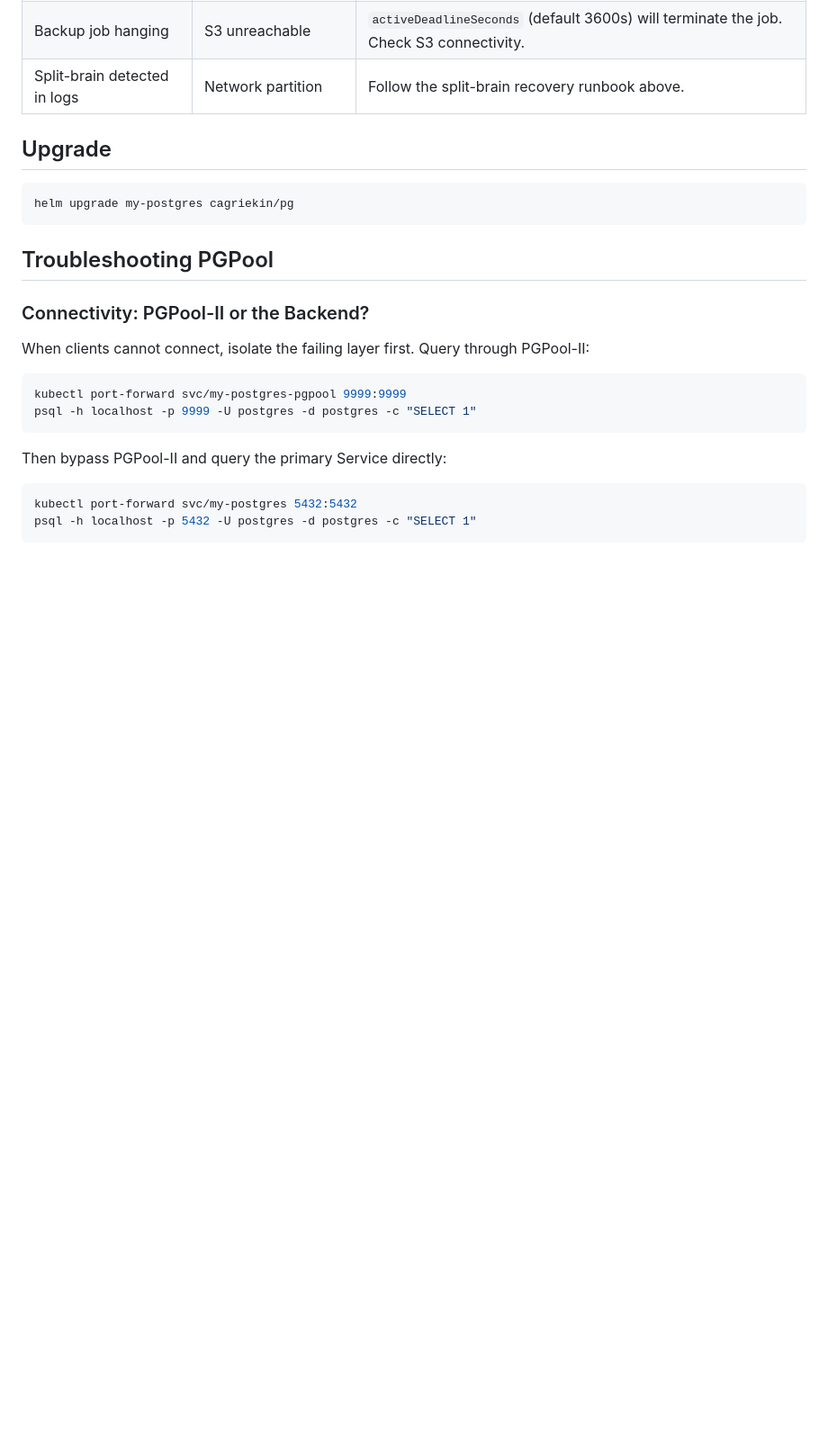
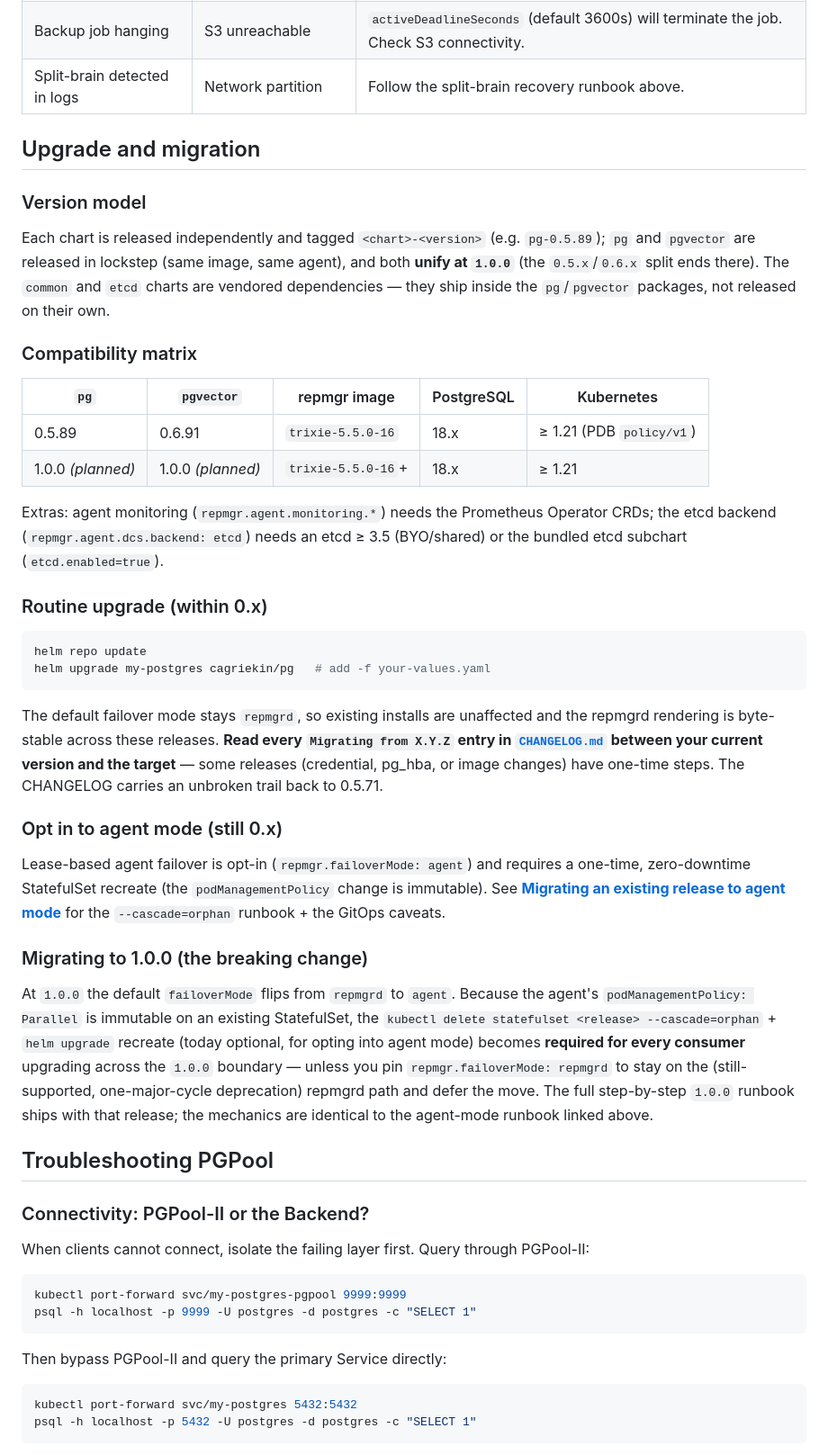
Before and after one commit to cagriekin/charts, a Markdown page: pg/README.md, the part around the change. Shown at 90% size. GitHub-like rendering; blank space fills up the shorter version.

Commit message:
docs(charts): consolidated upgrade & migration guide + compatibility matrix
The migration docs were complete incrementally (per-version "Migrating from X.Y.Z"
CHANGELOG notes back to 0.5.71 + the repmgrd->agent runbook) but lacked a single
"from 0.x" overview and a compatibility matrix (the Part F4 gap). Expand the
skeletal `## Upgrade` one-liner in both READMEs into an "Upgrade and migration"
section:

- version model (per-chart tags, pg/pgvector lockstep, unify at 1.0.0; common/etcd
  are vendored deps);
- a compatibility matrix (pg/pgvector version <-> repmgr image <-> PostgreSQL <->
  Kubernetes >=1.21 for PDB policy/v1; + the monitoring/etcd extras);
- routine 0.x upgrade (default repmgrd, byte-stable; read the CHANGELOG trail);
- the agent-mode opt-in (link to the existing --cascade=orphan runbook);
- the breaking 1.0.0 migration (default flips to agent -> the --cascade=orphan
  recreate becomes mandatory, or pin failoverMode: repmgrd to defer).

pgvector points at pg's section (shared templates/agent). Docs only.

````diff
--- a/pg/README.md
+++ b/pg/README.md
@@ -926,11 +926,37 @@ Then restore from the latest backup using one of the methods above.
 | Backup job hanging | S3 unreachable | `activeDeadlineSeconds` (default 3600s) will terminate the job. Check S3 connectivity. |
 | Split-brain detected in logs | Network partition | Follow the split-brain recovery runbook above. |
 
-## Upgrade
+## Upgrade and migration
+
+### Version model
+
+Each chart is released independently and tagged `<chart>-<version>` (e.g. `pg-0.5.89`); `pg` and `pgvector` are released in lockstep (same image, same agent), and both **unify at `1.0.0`** (the `0.5.x`/`0.6.x` split ends there). The `common` and `etcd` charts are vendored dependencies — they ship inside the `pg`/`pgvector` packages, not released on their own.
+
+### Compatibility matrix
+
+| `pg` | `pgvector` | repmgr image | PostgreSQL | Kubernetes |
+|------|-----------|--------------|-----------|-----------|
+| 0.5.89 | 0.6.91 | `trixie-5.5.0-16` | 18.x | ≥ 1.21 (PDB `policy/v1`) |
+| 1.0.0 *(planned)* | 1.0.0 *(planned)* | `trixie-5.5.0-16`+ | 18.x | ≥ 1.21 |
+
+Extras: agent monitoring (`repmgr.agent.monitoring.*`) needs the Prometheus Operator CRDs; the etcd backend (`repmgr.agent.dcs.backend: etcd`) needs an etcd ≥ 3.5 (BYO/shared) or the bundled etcd subchart (`etcd.enabled=true`).
+
+### Routine upgrade (within 0.x)
 
 ```bash
-helm upgrade my-postgres cagriekin/pg
+helm repo update
+helm upgrade my-postgres cagriekin/pg   # add -f your-values.yaml
 ```
+
+The default failover mode stays `repmgrd`, so existing installs are unaffected and the repmgrd rendering is byte-stable across these releases. **Read every `Migrating from X.Y.Z` entry in [`CHANGELOG.md`](CHANGELOG.md) between your current version and the target** — some releases (credential, pg_hba, or image changes) have one-time steps. The CHANGELOG carries an unbroken trail back to 0.5.71.
+
+### Opt in to agent mode (still 0.x)
+
+Lease-based agent failover is opt-in (`repmgr.failoverMode: agent`) and requires a one-time, zero-downtime StatefulSet recreate (the `podManagementPolicy` change is immutable). See **[Migrating an existing release to agent mode](#migrating-an-existing-release-to-agent-mode)** for the `--cascade=orphan` runbook + the GitOps caveats.
+
+### Migrating to 1.0.0 (the breaking change)
+
+At `1.0.0` the default `failoverMode` flips from `repmgrd` to `agent`. Because the agent's `podManagementPolicy: Parallel` is immutable on an existing StatefulSet, the `kubectl delete statefulset <release> --cascade=orphan` + `helm upgrade` recreate (today optional, for opting into agent mode) becomes **required for every consumer** upgrading across the `1.0.0` boundary — unless you pin `repmgr.failoverMode: repmgrd` to stay on the (still-supported, one-major-cycle deprecation) repmgrd path and defer the move. The full step-by-step `1.0.0` runbook ships with that release; the mechanics are identical to the agent-mode runbook linked above.
 
 ## Troubleshooting PGPool
 
````
Also changed, not shown: pgvector/README.md (+5 -2 lines).
